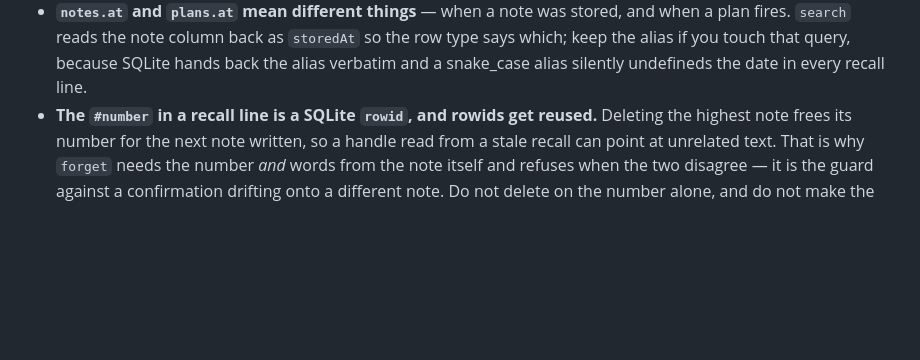
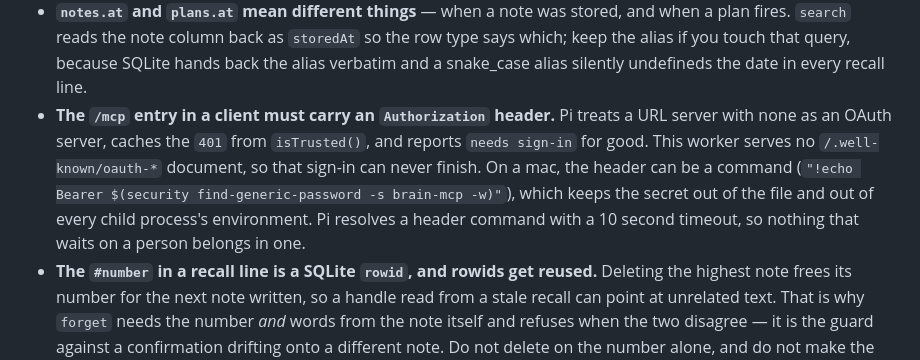
Before and after one commit to adhorodyski/brain, a Markdown page: AGENTS.md, the part around the change. Rendered like a GitHub page; blank space fills up the shorter version.

```diff
--- a/AGENTS.md
+++ b/AGENTS.md
@@ -69,6 +69,12 @@ today, and a door is only a guard plus a route, so the count is not load-bearing
   `search` reads the note column back as `storedAt` so the row type says which; keep the alias if you
   touch that query, because SQLite hands back the alias verbatim and a snake_case alias silently
   undefineds the date in every recall line.
+- **The `/mcp` entry in a client must carry an `Authorization` header.** Pi treats a URL server with none as an
+  OAuth server, caches the `401` from `isTrusted()`, and reports `needs sign-in` for good. This worker serves no
+  `/.well-known/oauth-*` document, so that sign-in can never finish. On a mac, the header can be a command
+  (`"!echo Bearer $(security find-generic-password -s brain-mcp -w)"`), which keeps the secret out of the file and
+  out of every child process's environment. Pi resolves a header command with a 10 second timeout, so nothing that
+  waits on a person belongs in one.
 - **The `#number` in a recall line is a SQLite `rowid`, and rowids get reused.** Deleting the highest
   note frees its number for the next note written, so a handle read from a stale recall can point at
   unrelated text. That is why `forget` needs the number *and* words from the note itself and refuses
```
Also changed, not shown: README.md (+15 -3 lines).
